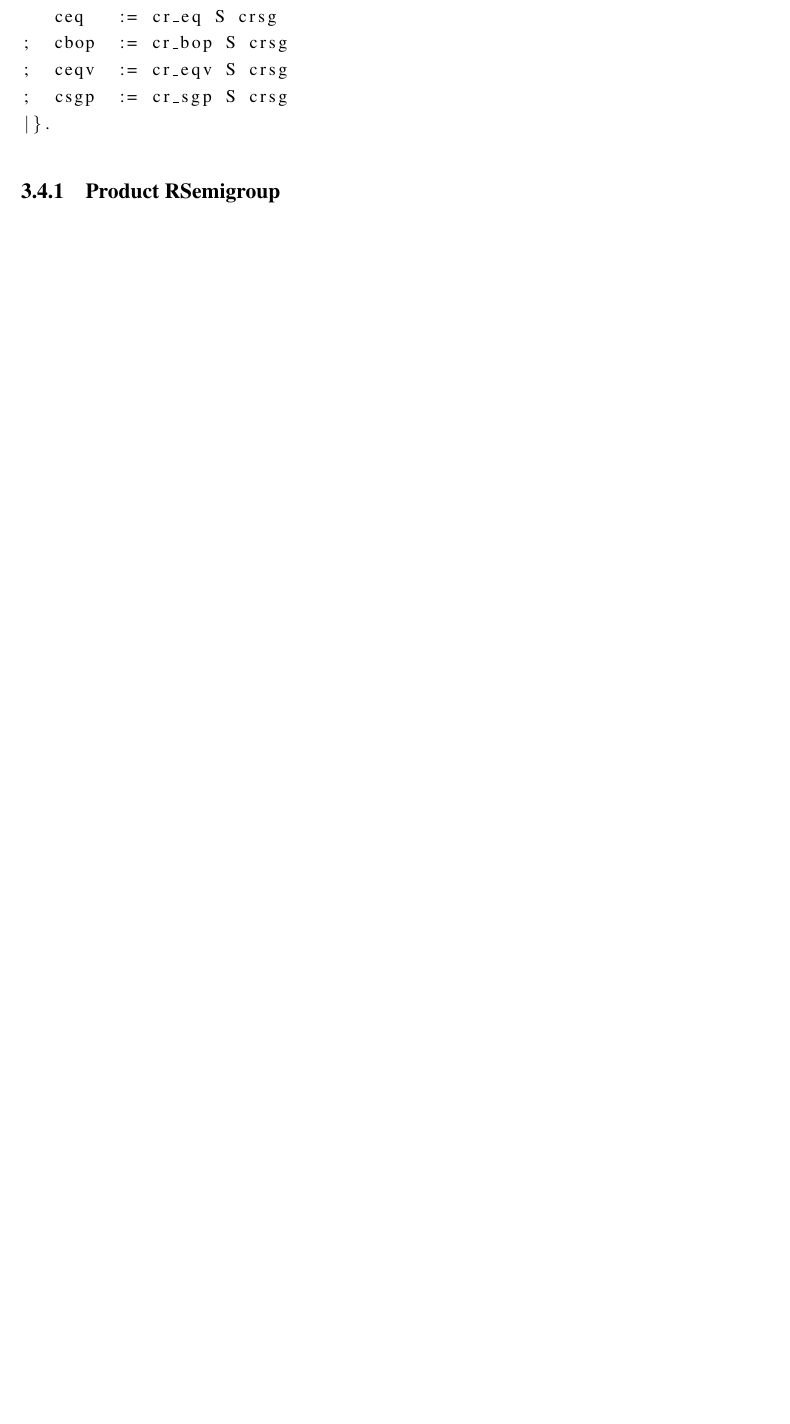
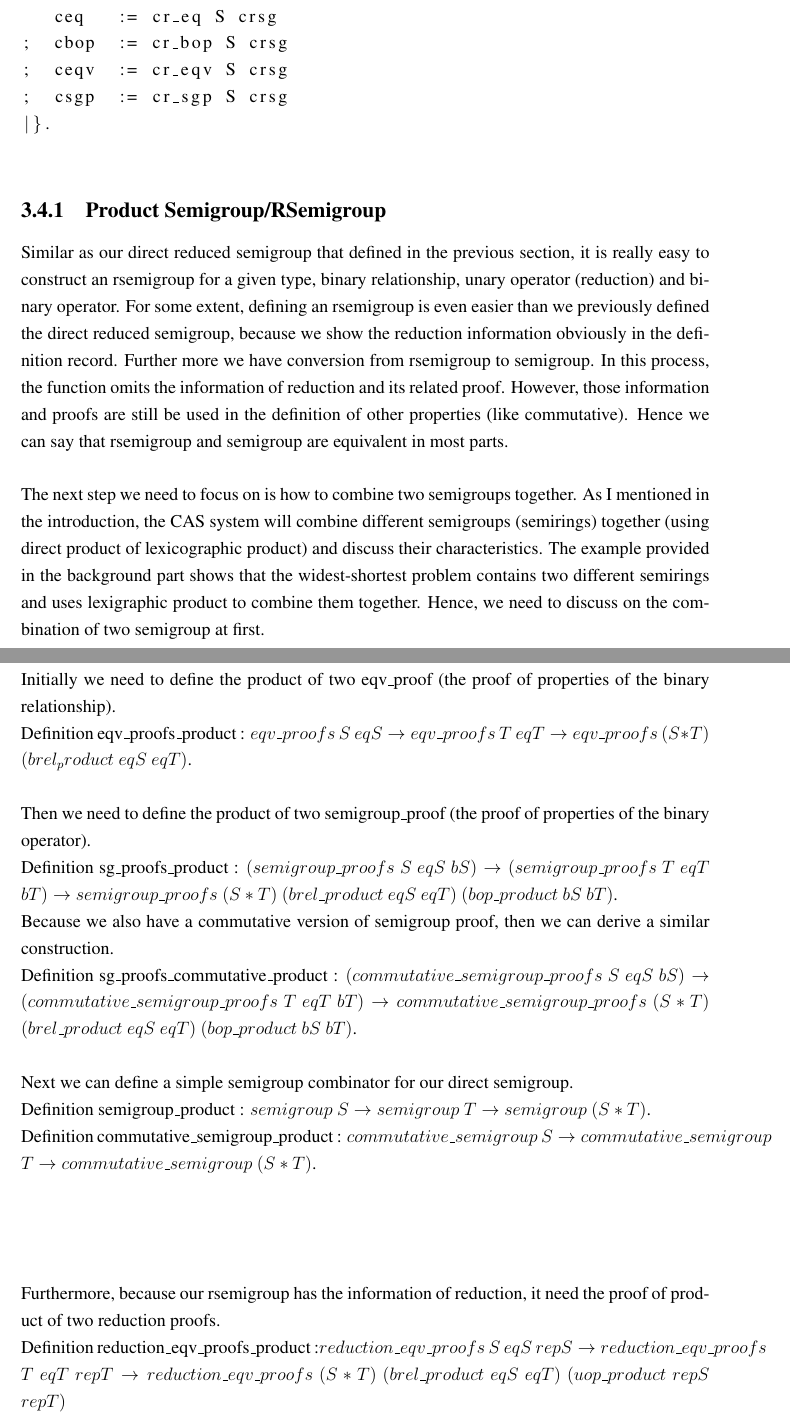
Before and after one commit to Timothy-G-Griffin/zongzhe, a LaTeX thesis (dissertation/acs-dissertation.tex): part of page 37 of 43 before the commit and two parts of pages 37 and 38 of 45 after it, the two joined at a grey line, cut so that both start at the same text, the shorter picture padded with empty space. Compiled offline with pdfLaTeX.

Commit message:
Writing Stuff

```diff
--- a/dissertation/acs-dissertation.tex
+++ b/dissertation/acs-dissertation.tex
@@ -25,7 +25,6 @@
 
 \usepackage{epsfig,graphicx,parskip,setspace,tabularx,xspace}
 \usepackage{a4wide,parskip,times}
-\usepackage{a4wide,parskip}
 \usepackage{amsmath}
 \usepackage{nicefrac}
 \usepackage{ amssymb }
@@ -620,4 +619,24 @@ commutative_rsemigroup S -> commutative_semigroup S
 |}.
 \end{lstlisting}
 
-\subsection{Product RSemigroup}
+\subsection{Product Semigroup/RSemigroup}
+Similar as our direct reduced semigroup that defined in the previous section, it is really easy to construct an rsemigroup for a given type, binary relationship, unary operator (reduction) and binary operator. For some extent, defining an rsemigroup is even easier than we previously defined the direct reduced semigroup, because we show the reduction information obviously in the definition record. Further more we have conversion from rsemigroup to semigroup. In this process, the function omits the information of reduction and its related proof. However, those information and proofs are still be used in the definition of other properties (like commutative). Hence we can say that rsemigroup and semigroup are equivalent in most parts.\\\\
+The next step we need to focus on is how to combine two semigroups together.
+As I mentioned in the introduction, the CAS system will combine different semigroups (semirings) together (using direct product of lexicographic product) and discuss their characteristics. The example provided in the background part shows that the widest-shortest problem contains two different semirings and uses lexigraphic product to combine them together. Hence, we need to discuss on the combination of two semigroup at first.\\\\
+Initially we need to define the product of two eqv\_proof (the proof of properties of the binary relationship).\\
+Definition eqv\_proofs\_product : $  eqv\_proofs$ $S$ $eqS \rightarrow eqv\_proofs$ $T$ $eqT \rightarrow eqv\_proofs$ $(S * T)$ $(brel_product$ $eqS$ $eqT)$.\\\\
+Then we need to define the product of two semigroup\_proof (the proof of properties of the binary operator).\\
+Definition sg\_proofs\_product : $(semigroup\_proofs$ $S$ $eqS$ $bS) \rightarrow (semigroup\_proofs$ $T$ $eqT$ $bT)
+               \rightarrow semigroup\_proofs$ $(S * T)$ $(brel\_product$ $eqS$ $eqT )$ $(bop\_product$ $bS$ $bT)$.\\
+Because we also have a commutative version of semigroup proof, then we can derive a similar construction.\\
+Definition sg\_proofs\_commutative\_product : $(commutative\_semigroup\_proofs$ $S$ $eqS$ $bS) \rightarrow (commutative\_semigroup\_proofs$ $T$ $eqT$ $bT)
+               \rightarrow commutative\_semigroup\_proofs$ $(S * T)$ $(brel\_product$ $eqS$ $eqT )$ $(bop\_product$ $bS$ $bT)$.\\\\
+Next we can define a simple semigroup combinator for our direct semigroup.\\
+Definition semigroup\_product : $semigroup$ $S \rightarrow semigroup$ $T \rightarrow semigroup$ $(S * T)$.\\
+Definition commutative\_semigroup\_product : $commutative\_semigroup$ $S \rightarrow commutative\_semigroup$ $T \rightarrow commutative\_semigroup$ $(S * T)$.\\
+
+Furthermore, because our rsemigroup has the information of reduction, it need the proof of product of two reduction proofs.\\
+Definition reduction\_eqv\_proofs\_product :$
+  reduction\_eqv\_proofs$ $S$ $eqS$ $repS \rightarrow
+  reduction\_eqv\_proofs$ $T$ $eqT$ $repT \rightarrow
+      reduction\_eqv\_proofs$ $(S * T)$ $(brel\_product$ $eqS$ $eqT)$ $(uop\_product$ $ repS$ $repT)$\\\\
@@ -623,0 +646 @@ commutative_rsemigroup S -> commutative_semigroup S
+\section{Annihilator Reduction}
```
Also changed, not shown: dissertation/acs-dissertation.pdf, dissertation/acs-dissertation.tex (27 more changed lines).
